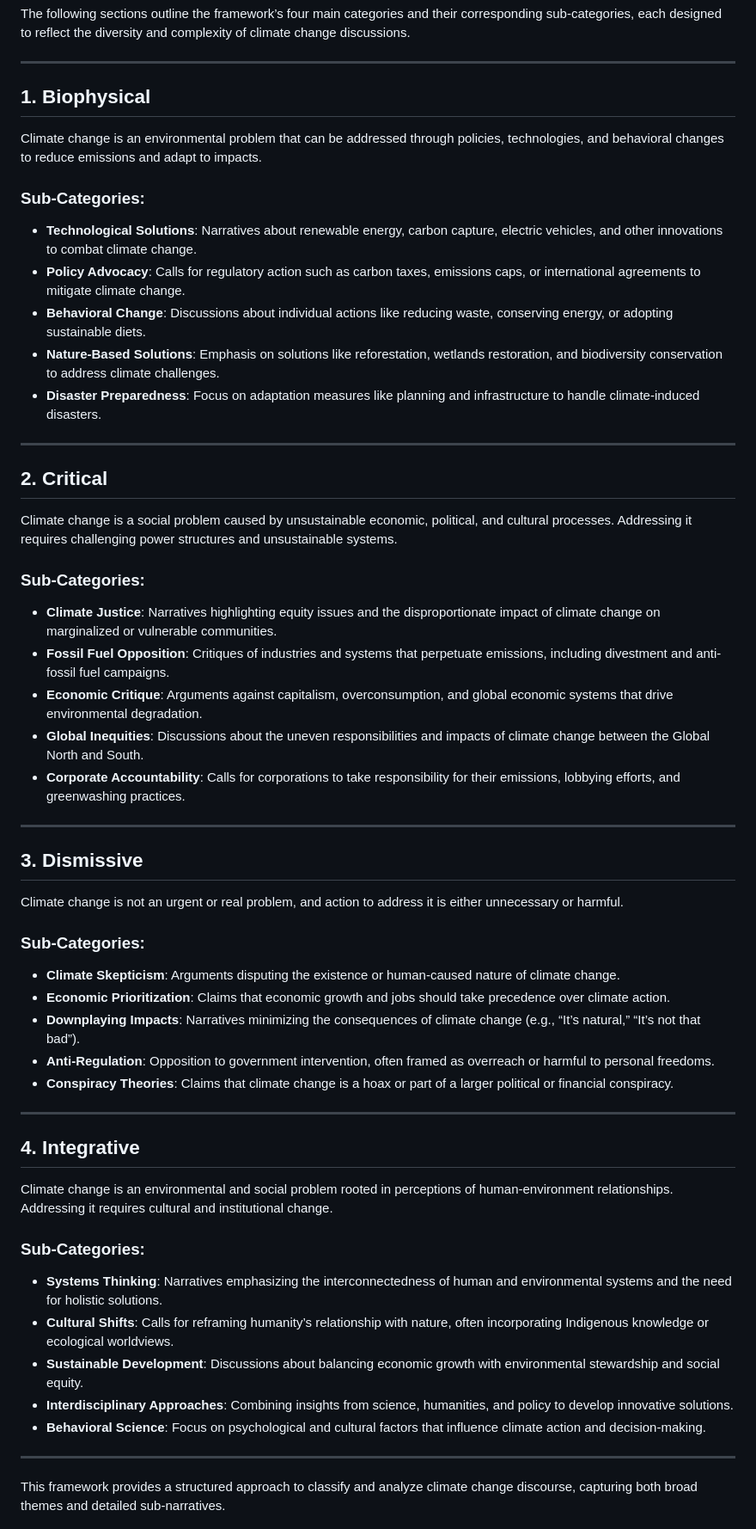
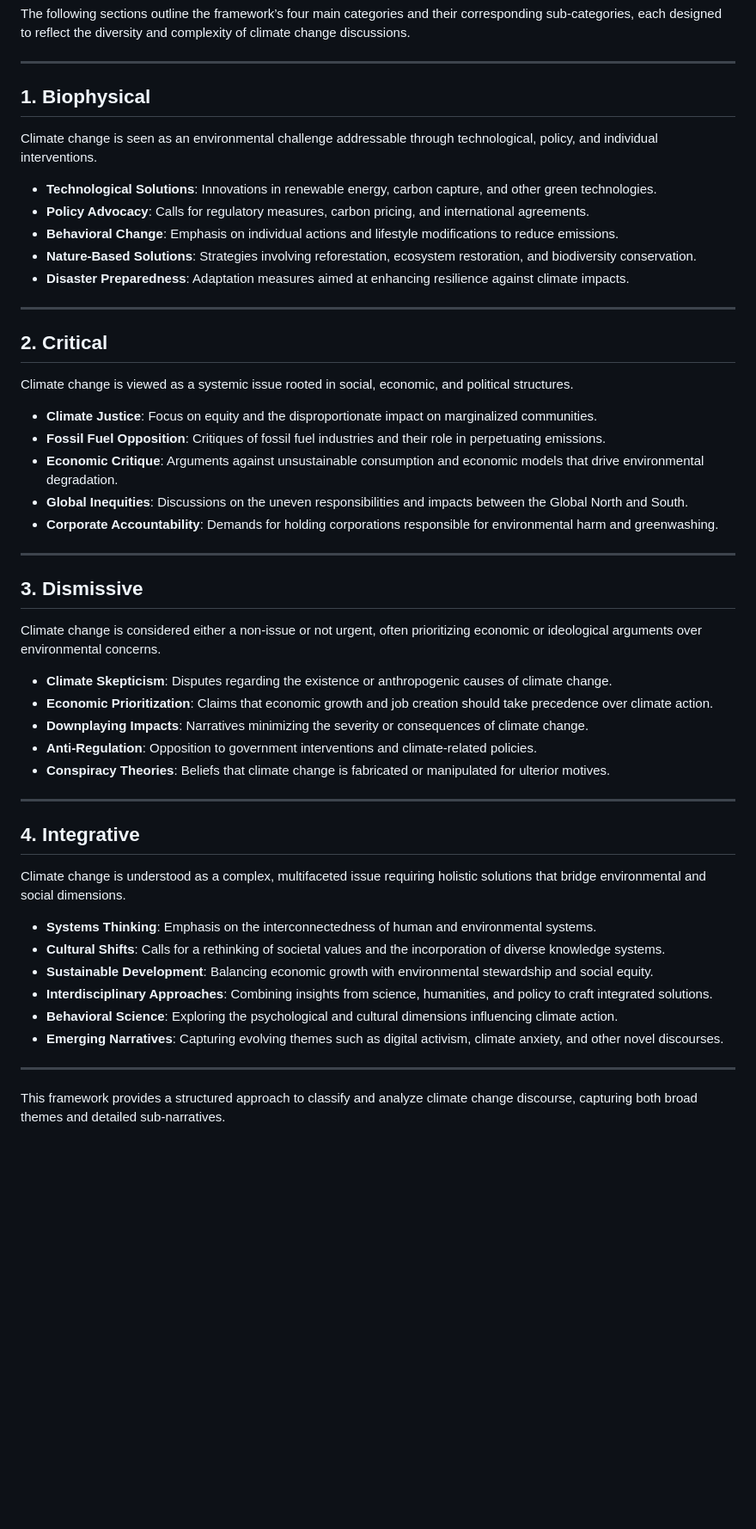
Before and after one commit to republicofdata-io/climate_resilience, a Markdown page: documentation/climate_discourse_framework.md, the part around the change. Shown: that part at 86% size. Rendered like a GitHub page; blank space fills up the shorter version.

Commit message:
Small adjustments to narratives framework

```diff
--- a/documentation/climate_discourse_framework.md
+++ b/documentation/climate_discourse_framework.md
@@ -21,51 +21,48 @@ The following sections outline the framework’s four main categories and their
 
 ---
 
-## **1. Biophysical**
-Climate change is an environmental problem that can be addressed through policies, technologies, and behavioral changes to reduce emissions and adapt to impacts.
+## 1. Biophysical
+Climate change is seen as an environmental challenge addressable through technological, policy, and individual interventions.
 
-### Sub-Categories:
-- **Technological Solutions**: Narratives about renewable energy, carbon capture, electric vehicles, and other innovations to combat climate change.
-- **Policy Advocacy**: Calls for regulatory action such as carbon taxes, emissions caps, or international agreements to mitigate climate change.
-- **Behavioral Change**: Discussions about individual actions like reducing waste, conserving energy, or adopting sustainable diets.
-- **Nature-Based Solutions**: Emphasis on solutions like reforestation, wetlands restoration, and biodiversity conservation to address climate challenges.
-- **Disaster Preparedness**: Focus on adaptation measures like planning and infrastructure to handle climate-induced disasters.
+- **Technological Solutions**: Innovations in renewable energy, carbon capture, and other green technologies.
+- **Policy Advocacy**: Calls for regulatory measures, carbon pricing, and international agreements.
+- **Behavioral Change**: Emphasis on individual actions and lifestyle modifications to reduce emissions.
+- **Nature-Based Solutions**: Strategies involving reforestation, ecosystem restoration, and biodiversity conservation.
+- **Disaster Preparedness**: Adaptation measures aimed at enhancing resilience against climate impacts.
 
 ---
 
-## **2. Critical**
-Climate change is a social problem caused by unsustainable economic, political, and cultural processes. Addressing it requires challenging power structures and unsustainable systems.
+## 2. Critical
+Climate change is viewed as a systemic issue rooted in social, economic, and political structures.
 
-### Sub-Categories:
-- **Climate Justice**: Narratives highlighting equity issues and the disproportionate impact of climate change on marginalized or vulnerable communities.
-- **Fossil Fuel Opposition**: Critiques of industries and systems that perpetuate emissions, including divestment and anti-fossil fuel campaigns.
-- **Economic Critique**: Arguments against capitalism, overconsumption, and global economic systems that drive environmental degradation.
-- **Global Inequities**: Discussions about the uneven responsibilities and impacts of climate change between the Global North and South.
-- **Corporate Accountability**: Calls for corporations to take responsibility for their emissions, lobbying efforts, and greenwashing practices.
+- **Climate Justice**: Focus on equity and the disproportionate impact on marginalized communities.
+- **Fossil Fuel Opposition**: Critiques of fossil fuel industries and their role in perpetuating emissions.
+- **Economic Critique**: Arguments against unsustainable consumption and economic models that drive environmental degradation.
+- **Global Inequities**: Discussions on the uneven responsibilities and impacts between the Global North and South.
+- **Corporate Accountability**: Demands for holding corporations responsible for environmental harm and greenwashing.
 
 ---
 
-## **3. Dismissive**
-Climate change is not an urgent or real problem, and action to address it is either unnecessary or harmful.
+## 3. Dismissive
+Climate change is considered either a non-issue or not urgent, often prioritizing economic or ideological arguments over environmental concerns.
 
-### Sub-Categories:
-- **Climate Skepticism**: Arguments disputing the existence or human-caused nature of climate change.
-- **Economic Prioritization**: Claims that economic growth and jobs should take precedence over climate action.
-- **Downplaying Impacts**: Narratives minimizing the consequences of climate change (e.g., “It’s natural,” “It’s not that bad”).
-- **Anti-Regulation**: Opposition to government intervention, often framed as overreach or harmful to personal freedoms.
-- **Conspiracy Theories**: Claims that climate change is a hoax or part of a larger political or financial conspiracy.
+- **Climate Skepticism**: Disputes regarding the existence or anthropogenic causes of climate change.
+- **Economic Prioritization**: Claims that economic growth and job creation should take precedence over climate action.
+- **Downplaying Impacts**: Narratives minimizing the severity or consequences of climate change.
+- **Anti-Regulation**: Opposition to government interventions and climate-related policies.
+- **Conspiracy Theories**: Beliefs that climate change is fabricated or manipulated for ulterior motives.
 
 ---
 
-## **4. Integrative**
-Climate change is an environmental and social problem rooted in perceptions of human-environment relationships. Addressing it requires cultural and institutional change.
+## 4. Integrative
+Climate change is understood as a complex, multifaceted issue requiring holistic solutions that bridge environmental and social dimensions.
 
-### Sub-Categories:
-- **Systems Thinking**: Narratives emphasizing the interconnectedness of human and environmental systems and the need for holistic solutions.
-- **Cultural Shifts**: Calls for reframing humanity’s relationship with nature, often incorporating Indigenous knowledge or ecological worldviews.
-- **Sustainable Development**: Discussions about balancing economic growth with environmental stewardship and social equity.
-- **Interdisciplinary Approaches**: Combining insights from science, humanities, and policy to develop innovative solutions.
-- **Behavioral Science**: Focus on psychological and cultural factors that influence climate action and decision-making.
+- **Systems Thinking**: Emphasis on the interconnectedness of human and environmental systems.
+- **Cultural Shifts**: Calls for a rethinking of societal values and the incorporation of diverse knowledge systems.
+- **Sustainable Development**: Balancing economic growth with environmental stewardship and social equity.
+- **Interdisciplinary Approaches**: Combining insights from science, humanities, and policy to craft integrated solutions.
+- **Behavioral Science**: Exploring the psychological and cultural dimensions influencing climate action.
+- **Emerging Narratives**: Capturing evolving themes such as digital activism, climate anxiety, and other novel discourses.
 
 ---
 
```
